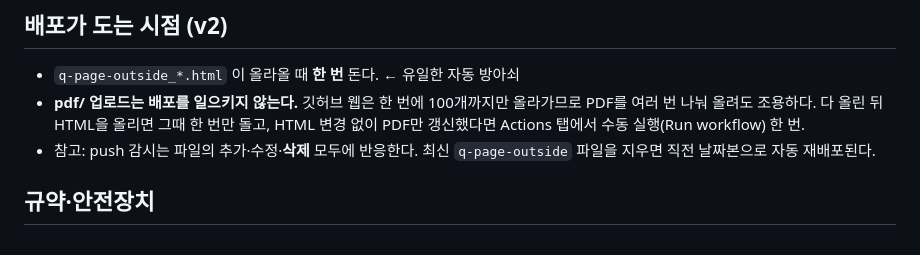
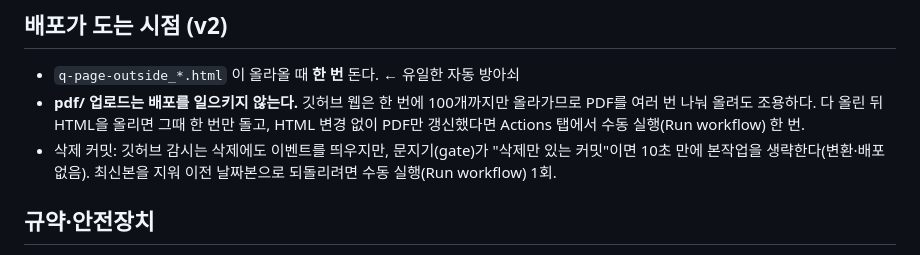
Before and after one commit to gjtjdwns1008-dev/HRDK-Q-Page, a Markdown page: README.md, the part around the change. Rendered like a GitHub page.

```diff
--- a/README.md
+++ b/README.md
@@ -25,8 +25,9 @@ robots.txt                          검색엔진 수집 차단(시범 기간).
   올라가므로 PDF를 여러 번 나눠 올려도 조용하다. 다 올린 뒤 HTML을 올리면
   그때 한 번만 돌고, HTML 변경 없이 PDF만 갱신했다면 Actions 탭에서
   수동 실행(Run workflow) 한 번.
-- 참고: push 감시는 파일의 추가·수정·**삭제** 모두에 반응한다.
-  최신 `q-page-outside` 파일을 지우면 직전 날짜본으로 자동 재배포된다.
+- 삭제 커밋: 깃허브 감시는 삭제에도 이벤트를 띄우지만, 문지기(gate)가
+  "삭제만 있는 커밋"이면 10초 만에 본작업을 생략한다(변환·배포 없음).
+  최신본을 지워 이전 날짜본으로 되돌리려면 수동 실행(Run workflow) 1회.
 
 ## 규약·안전장치
 
```
